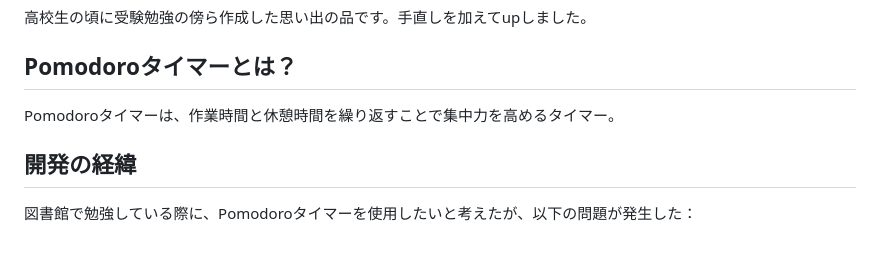
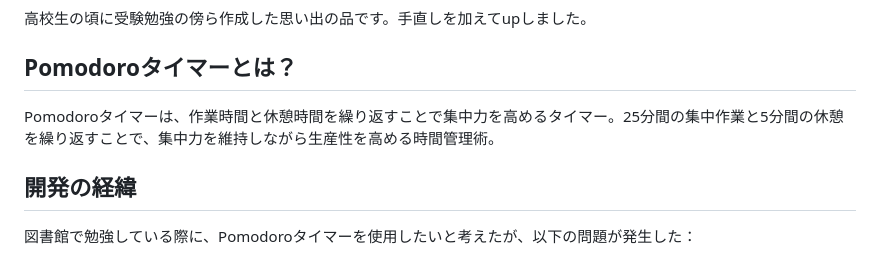
Before and after one commit to Yuma82/Silent-Pomodoro, a Markdown page: README.md, the part around one of its changes. GitHub-like rendering.

```diff
--- a/README.md
+++ b/README.md
@@ -2,7 +2,7 @@
 高校生の頃に受験勉強の傍ら作成した思い出の品です。手直しを加えてupしました。
 ## Pomodoroタイマーとは？
 
-Pomodoroタイマーは、作業時間と休憩時間を繰り返すことで集中力を高めるタイマー。
+Pomodoroタイマーは、作業時間と休憩時間を繰り返すことで集中力を高めるタイマー。25分間の集中作業と5分間の休憩を繰り返すことで、集中力を維持しながら生産性を高める時間管理術。
 
 ## 開発の経緯
 図書館で勉強している際に、Pomodoroタイマーを使用したいと考えたが、以下の問題が発生した：
```
Also changed, not shown: other parts of README.md (+5 -7 lines).
